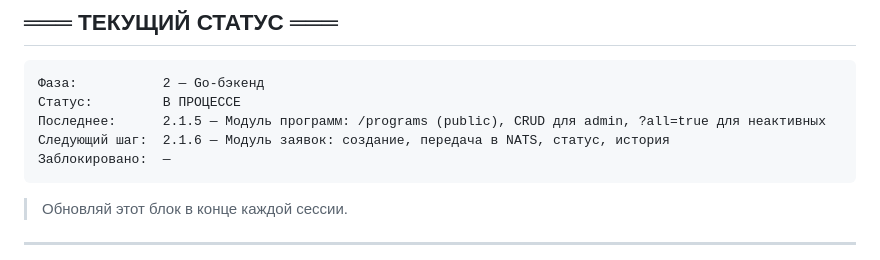
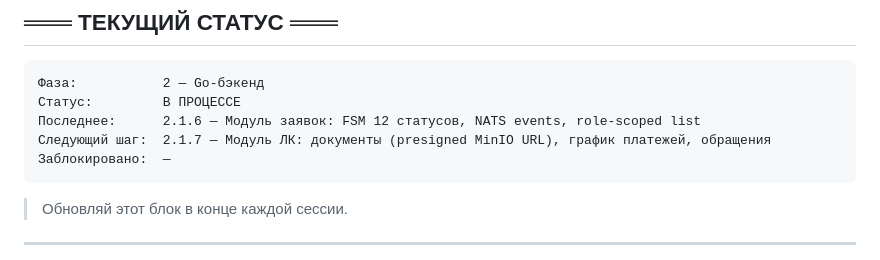
Before and after one commit to KAZmake/pkt-platform, a Markdown page: _docs/roadmap.md, the part around one of its changes. Drawn GitHub-style.

Commit message:
docs(roadmap): mark task 2.1.6 complete — applications module done
Co-Authored-By: Claude Sonnet 4.6 <noreply@anthropic.com>

````diff
--- a/_docs/roadmap.md
+++ b/_docs/roadmap.md
@@ -5,8 +5,8 @@
 ```
 Фаза:           2 — Go-бэкенд
 Статус:         В ПРОЦЕССЕ
-Последнее:      2.1.5 — Модуль программ: /programs (public), CRUD для admin, ?all=true для неактивных
-Следующий шаг:  2.1.6 — Модуль заявок: создание, передача в NATS, статус, история
+Последнее:      2.1.6 — Модуль заявок: FSM 12 статусов, NATS events, role-scoped list
+Следующий шаг:  2.1.7 — Модуль ЛК: документы (presigned MinIO URL), график платежей, обращения
 Заблокировано:  —
 ```
 
````
Also changed, not shown: other parts of _docs/roadmap.md (+1 -1 lines).
